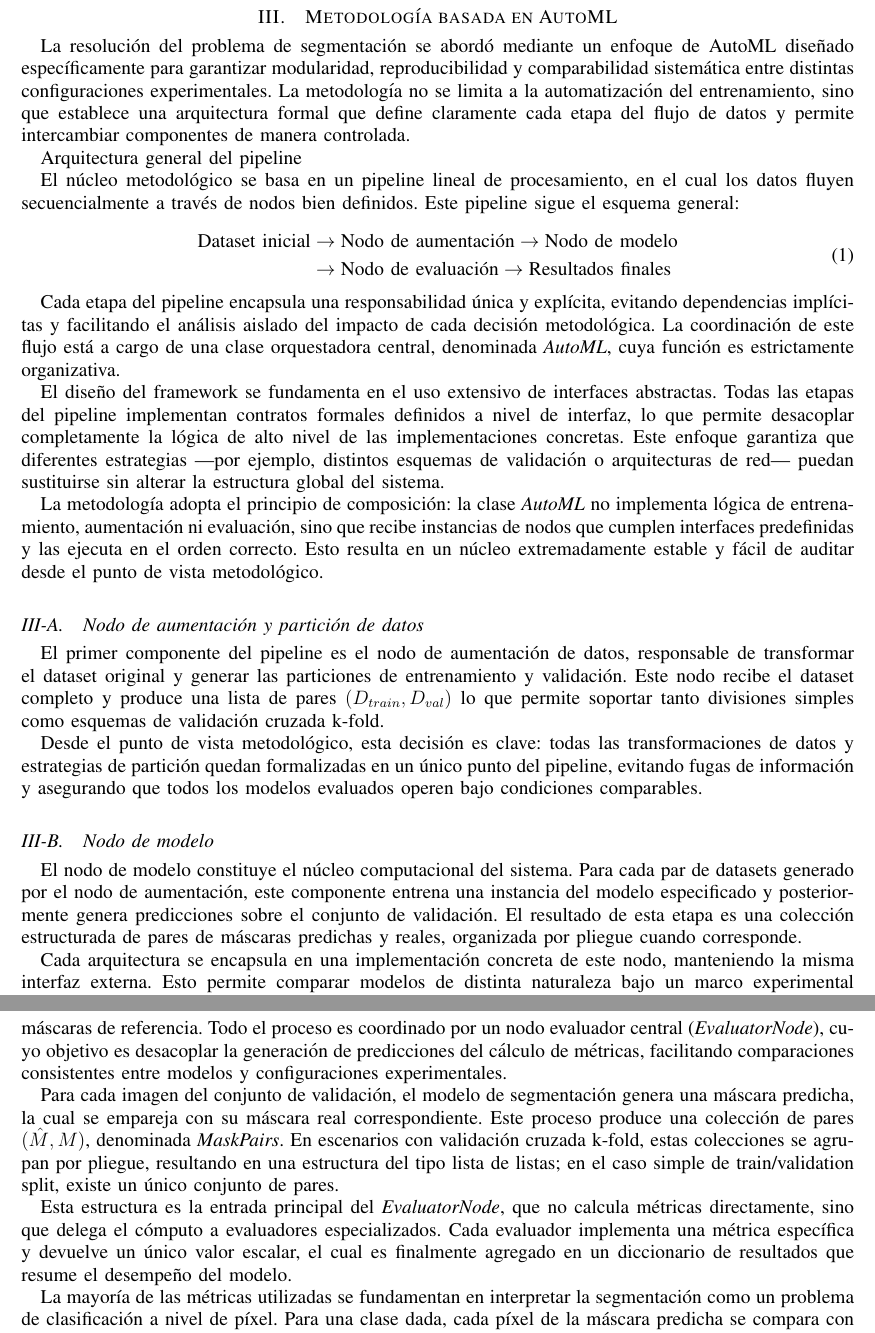
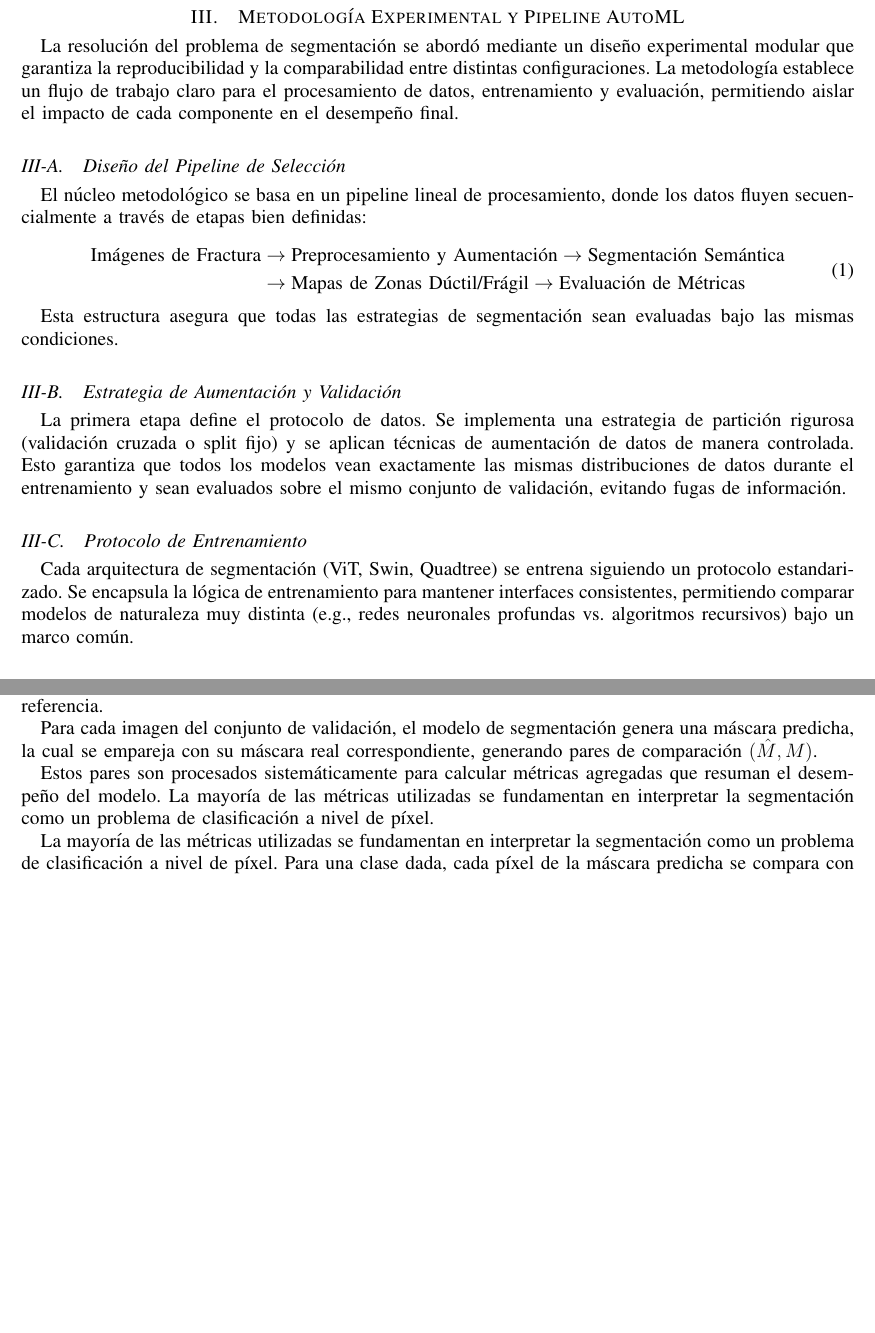
Before and after one commit to CfM47/ML-Project, a LaTeX paper (docs/report/main.tex): two parts of pages 3 and 13 of 20 before the commit and two parts of pages 3 and 12 of 19 after it, joined at a grey line, cut so that both start at the same text, the shorter picture padded with empty space. Compiled offline with pdfLaTeX.

Commit message:
feat: update report

```diff
--- a/docs/report/main.tex
+++ b/docs/report/main.tex
@@ -164,33 +164,28 @@ Para cuantificar el desempeño en segmentación, las fuentes destacan cuatro mé
     \item AP (Average Precision): Utilizada comúnmente en segmentación de instancias para evaluar la detección de objetos individuales.
 \end{itemize}
 
-\section{Metodología basada en AutoML}
-La resolución del problema de segmentación se abordó mediante un enfoque de AutoML diseñado específicamente para garantizar modularidad, reproducibilidad y comparabilidad sistemática entre distintas configuraciones experimentales. La metodología no se limita a la automatización del entrenamiento, sino que establece una arquitectura formal que define claramente cada etapa del flujo de datos y permite intercambiar componentes de manera controlada.
+\section{Metodología Experimental y Pipeline AutoML}
+La resolución del problema de segmentación se abordó mediante un diseño experimental modular que garantiza la reproducibilidad y la comparabilidad entre distintas configuraciones. La metodología establece un flujo de trabajo claro para el procesamiento de datos, entrenamiento y evaluación, permitiendo aislar el impacto de cada componente en el desempeño final.
 
-Arquitectura general del pipeline
+\subsection{Diseño del Pipeline de Selección}
 
-El núcleo metodológico se basa en un pipeline lineal de procesamiento, en el cual los datos fluyen secuencialmente a través de nodos bien definidos. Este pipeline sigue el esquema general:
+El núcleo metodológico se basa en un pipeline lineal de procesamiento, donde los datos fluyen secuencialmente a través de etapas bien definidas:
 
 \begin{equation}
     \begin{aligned}
-        \text{Dataset inicial} & \rightarrow \text{Nodo de aumentación} \rightarrow \text{Nodo de modelo} \\
-        &\rightarrow \text{Nodo de evaluación} \rightarrow \text{Resultados finales}
+        \text{Imágenes de Fractura} & \rightarrow \text{Preprocesamiento y Aumentación} \rightarrow \text{Segmentación Semántica} \\
+        &\rightarrow \text{Mapas de Zonas Dúctil/Frágil} \rightarrow \text{Evaluación de Métricas}
     \end{aligned}
 \end{equation}
 
-Cada etapa del pipeline encapsula una responsabilidad única y explícita, evitando dependencias implícitas y facilitando el análisis aislado del impacto de cada decisión metodológica. La coordinación de este flujo está a cargo de una clase orquestadora central, denominada \emph{AutoML}, cuya función es estrictamente organizativa.
+Esta estructura asegura que todas las estrategias de segmentación sean evaluadas bajo las mismas condiciones.
 
-El diseño del framework se fundamenta en el uso extensivo de interfaces abstractas. Todas las etapas del pipeline implementan contratos formales definidos a nivel de interfaz, lo que permite desacoplar completamente la lógica de alto nivel de las implementaciones concretas. Este enfoque garantiza que diferentes estrategias —por ejemplo, distintos esquemas de validación o arquitecturas de red— puedan sustituirse sin alterar la estructura global del sistema.
+\subsection{Estrategia de Aumentación y Validación}
+La primera etapa define el protocolo de datos. Se implementa una estrategia de partición rigurosa (validación cruzada o split fijo) y se aplican técnicas de aumentación de datos de manera controlada. Esto garantiza que todos los modelos vean exactamente las mismas distribuciones de datos durante el entrenamiento y sean evaluados sobre el mismo conjunto de validación, evitando fugas de información.
 
-La metodología adopta el principio de composición: la clase \emph{AutoML} no implementa lógica de entrenamiento, aumentación ni evaluación, sino que recibe instancias de nodos que cumplen interfaces predefinidas y las ejecuta en el orden correcto. Esto resulta en un núcleo extremadamente estable y fácil de auditar desde el punto de vista metodológico.
+\subsection{Protocolo de Entrenamiento}
+Cada arquitectura de segmentación (ViT, Swin, Quadtree) se entrena siguiendo un protocolo estandarizado. Se encapsula la lógica de entrenamiento para mantener interfaces consistentes, permitiendo comparar modelos de naturaleza muy distinta (e.g., redes neuronales profundas vs. algoritmos recursivos) bajo un marco común.
 
-\subsection{Nodo de aumentación y partición de datos}
-El primer componente del pipeline es el nodo de aumentación de datos, responsable de transformar el dataset original y generar las particiones de entrenamiento y validación. Este nodo recibe el dataset completo y produce una lista de pares
-$(D_{train},D_{val})$ lo que permite soportar tanto divisiones simples como esquemas de validación cruzada k-fold.
+\subsection{Evaluación Sistemática}
+La etapa final consiste en el cálculo de métricas de desempeño sobre las predicciones. Este proceso es independiente del entrenamiento y utiliza un conjunto de métricas estándar para cuantificar la calidad de la segmentación. La separación entre inferencia y evaluación asegura que los resultados sean imparciales y directamente comparables.
 
-Desde el punto de vista metodológico, esta decisión es clave: todas las transformaciones de datos y estrategias de partición quedan formalizadas en un único punto del pipeline, evitando fugas de información y asegurando que todos los modelos evaluados operen bajo condiciones comparables.
-
-\subsection{Nodo de modelo}
-El nodo de modelo constituye el núcleo computacional del sistema. Para cada par de datasets generado por el nodo de aumentación, este componente entrena una instancia del modelo especificado y posteriormente genera predicciones sobre el conjunto de validación. El resultado de esta etapa es una colección estructurada de pares de máscaras predichas y reales, organizada por pliegue cuando corresponde.
-
-Cada arquitectura se encapsula en una implementación concreta de este nodo, manteniendo la misma interfaz externa. Esto permite comparar modelos de distinta naturaleza bajo un marco experimental idéntico, aislando el efecto de la arquitectura del resto del pipeline.
@@ -562,12 +542,11 @@ Se implementaron métodos compuestos que permiten combinar varias aumentaciones
 Estas estrategias permiten generar un dataset enriquecido sin comprometer la coherencia entre imágenes y máscaras.
 
 \subsection{Métricas de Evaluación}
-La evaluación del desempeño de los modelos de segmentación se diseñó de forma modular y extensible, permitiendo calcular múltiples métricas a partir de una representación común de las predicciones y las máscaras de referencia. Todo el proceso es coordinado por un nodo evaluador central (\emph{EvaluatorNode}), cuyo objetivo es desacoplar la generación de predicciones del cálculo de métricas, facilitando comparaciones consistentes entre modelos y configuraciones experimentales.
+La evaluación del desempeño de los modelos de segmentación se diseñó de forma modular, permitiendo calcular múltiples métricas a partir de una representación estándar de las predicciones y las máscaras de referencia.
 
-Para cada imagen del conjunto de validación, el modelo de segmentación genera una máscara predicha, la cual se empareja con su máscara real correspondiente. Este proceso produce una colección de pares
-$(\hat M,M)$, denominada \emph{MaskPairs}. En escenarios con validación cruzada k-fold, estas colecciones se agrupan por pliegue, resultando en una estructura del tipo lista de listas; en el caso simple de train/validation split, existe un único conjunto de pares.
+Para cada imagen del conjunto de validación, el modelo de segmentación genera una máscara predicha, la cual se empareja con su máscara real correspondiente, generando pares de comparación $(\hat M,M)$.
 
-Esta estructura es la entrada principal del \emph{EvaluatorNode}, que no calcula métricas directamente, sino que delega el cómputo a evaluadores especializados. Cada evaluador implementa una métrica específica y devuelve un único valor escalar, el cual es finalmente agregado en un diccionario de resultados que resume el desempeño del modelo.
+Estos pares son procesados sistemáticamente para calcular métricas agregadas que resuman el desempeño del modelo. La mayoría de las métricas utilizadas se fundamentan en interpretar la segmentación como un problema de clasificación a nivel de píxel.
 
 La mayoría de las métricas utilizadas se fundamentan en interpretar la segmentación como un problema de clasificación a nivel de píxel. Para una clase dada, cada píxel de la máscara predicha se compara con la máscara real y se clasifica como verdadero positivo (TP), falso positivo (FP), falso negativo (FN) o verdadero negativo (TN). Los evaluadores acumulan estos conteos a lo largo de todas las imágenes antes de calcular la métrica final.
 
```
Also changed, not shown: docs/report/main.tex (43 more changed lines).
